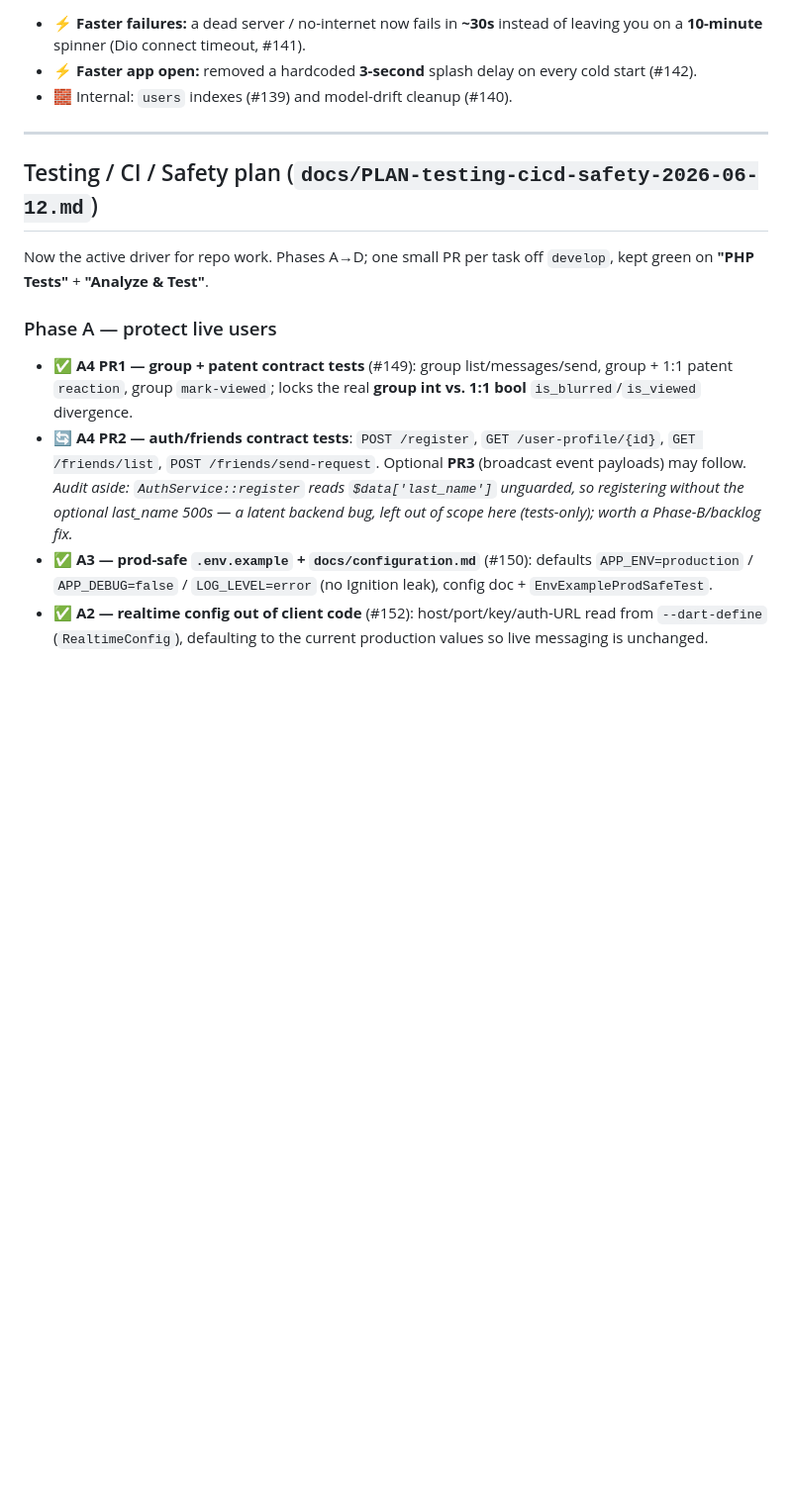
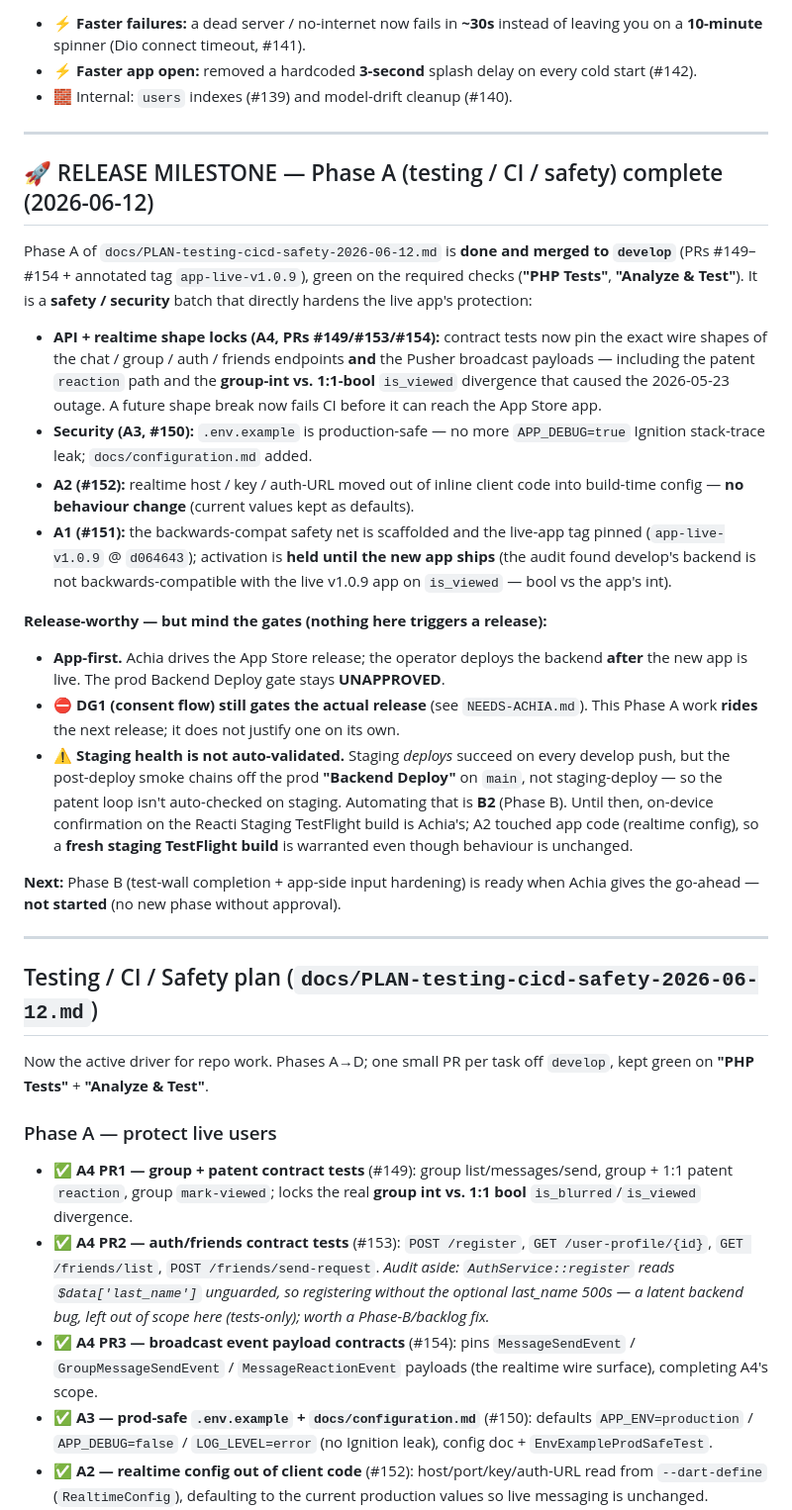
Before and after one commit to reacti25/reacti, a Markdown page: PROGRESS.md, the part around the change. Shown at 99% size. GitHub-like rendering; blank space fills up the shorter version.

Commit message:
docs(progress): Phase A (testing/CI/safety) release milestone
Phase A of the testing/CI/safety plan is complete and merged to develop
(#149–#154 + tag app-live-v1.0.9). Record the 🚀 RELEASE MILESTONE: a
safety/security batch (API + broadcast shape locks, prod-safe .env.example,
realtime config extraction, backwards-compat scaffold) that's release-worthy
but rides the next App-Store release — still gated app-first and on DG1, and
with the B2 staging-smoke gap flagged. Flip A4 PR2/PR3 to merged.

Co-Authored-By: Claude Opus 4.8 (1M context) <noreply@anthropic.com>

```diff
--- a/PROGRESS.md
+++ b/PROGRESS.md
@@ -68,6 +68,47 @@ the pending App-Store release:
 
 ---
 
+## 🚀 RELEASE MILESTONE — Phase A (testing / CI / safety) complete (2026-06-12)
+
+Phase A of `docs/PLAN-testing-cicd-safety-2026-06-12.md` is **done and merged to
+`develop`** (PRs #149–#154 + annotated tag `app-live-v1.0.9`), green on the
+required checks (**"PHP Tests"**, **"Analyze & Test"**). It is a **safety /
+security** batch that directly hardens the live app's protection:
+
+- **API + realtime shape locks (A4, PRs #149/#153/#154):** contract tests now pin
+  the exact wire shapes of the chat / group / auth / friends endpoints **and** the
+  Pusher broadcast payloads — including the patent `reaction` path and the
+  **group-int vs. 1:1-bool** `is_viewed` divergence that caused the 2026-05-23
+  outage. A future shape break now fails CI before it can reach the App Store app.
+- **Security (A3, #150):** `.env.example` is production-safe — no more
+  `APP_DEBUG=true` Ignition stack-trace leak; `docs/configuration.md` added.
+- **A2 (#152):** realtime host / key / auth-URL moved out of inline client code
+  into build-time config — **no behaviour change** (current values kept as
+  defaults).
+- **A1 (#151):** the backwards-compat safety net is scaffolded and the live-app
+  tag pinned (`app-live-v1.0.9` @ `d064643`); activation is **held until the new
+  app ships** (the audit found develop's backend is not backwards-compatible with
+  the live v1.0.9 app on `is_viewed` — bool vs the app's int).
+
+**Release-worthy — but mind the gates (nothing here triggers a release):**
+- **App-first.** Achia drives the App Store release; the operator deploys the
+  backend **after** the new app is live. The prod Backend Deploy gate stays
+  **UNAPPROVED**.
+- ⛔ **DG1 (consent flow) still gates the actual release** (see `NEEDS-ACHIA.md`).
+  This Phase A work **rides** the next release; it does not justify one on its own.
+- ⚠️ **Staging health is not auto-validated.** Staging *deploys* succeed on every
+  develop push, but the post-deploy smoke chains off the prod **"Backend Deploy"**
+  on `main`, not staging-deploy — so the patent loop isn't auto-checked on
+  staging. Automating that is **B2** (Phase B). Until then, on-device confirmation
+  on the Reacti Staging TestFlight build is Achia's; A2 touched app code (realtime
+  config), so a **fresh staging TestFlight build** is warranted even though
+  behaviour is unchanged.
+
+**Next:** Phase B (test-wall completion + app-side input hardening) is ready when
+Achia gives the go-ahead — **not started** (no new phase without approval).
+
+---
+
 ## Testing / CI / Safety plan (`docs/PLAN-testing-cicd-safety-2026-06-12.md`)
 
 Now the active driver for repo work. Phases A→D; one small PR per task off
@@ -78,12 +119,14 @@ Now the active driver for repo work. Phases A→D; one small PR per task off
 - ✅ **A4 PR1 — group + patent contract tests** (#149): group list/messages/send,
   group + 1:1 patent `reaction`, group `mark-viewed`; locks the real **group int
   vs. 1:1 bool** `is_blurred`/`is_viewed` divergence.
-- 🔄 **A4 PR2 — auth/friends contract tests**: `POST /register`,
+- ✅ **A4 PR2 — auth/friends contract tests** (#153): `POST /register`,
   `GET /user-profile/{id}`, `GET /friends/list`, `POST /friends/send-request`.
-  Optional **PR3** (broadcast event payloads) may follow.
   _Audit aside: `AuthService::register` reads `$data['last_name']` unguarded, so
   registering without the optional last_name 500s — a latent backend bug, left
   out of scope here (tests-only); worth a Phase-B/backlog fix._
+- ✅ **A4 PR3 — broadcast event payload contracts** (#154): pins
+  `MessageSendEvent` / `GroupMessageSendEvent` / `MessageReactionEvent` payloads
+  (the realtime wire surface), completing A4's scope.
 - ✅ **A3 — prod-safe `.env.example` + `docs/configuration.md`** (#150): defaults
   `APP_ENV=production` / `APP_DEBUG=false` / `LOG_LEVEL=error` (no Ignition leak),
   config doc + `EnvExampleProdSafeTest`.
```
